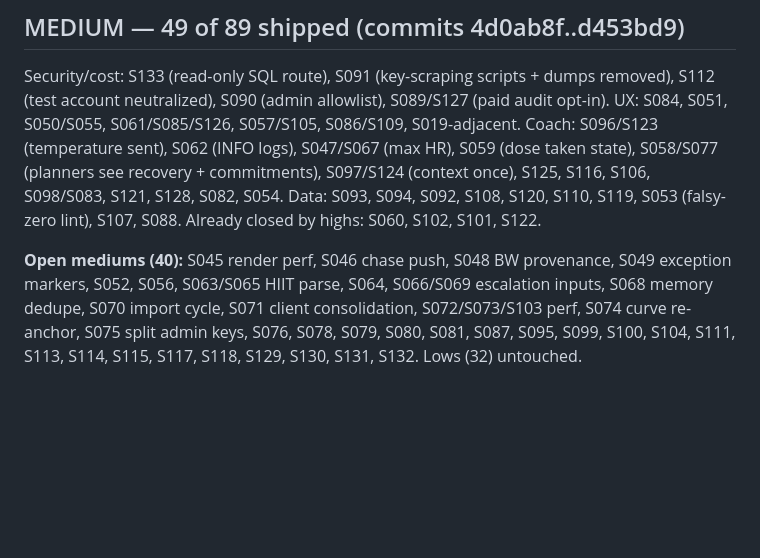
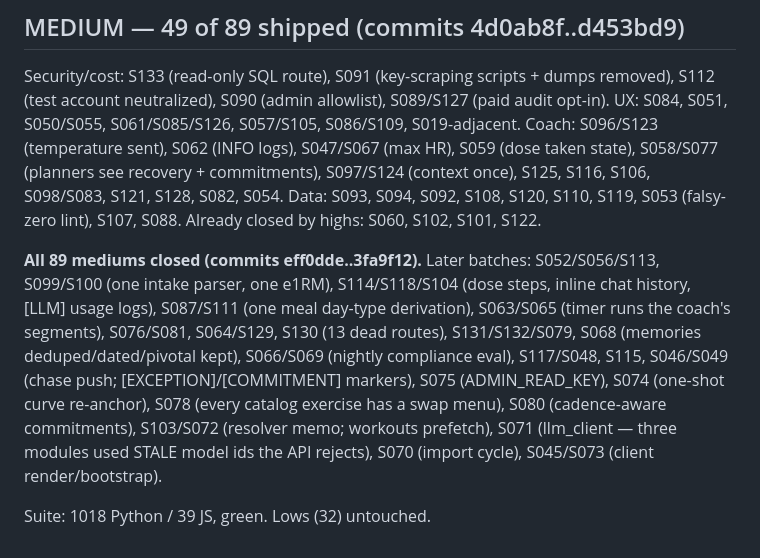
Before and after one commit to erikbjohn/12Weeks, a Markdown page: docs/handoff/findings-status-2026-09-01.md, the part around the change. Drawn GitHub-style; blank space fills up the shorter version.

Commit message:
docs: all 89 mediums closed
Co-Authored-By: Claude Fable 5 <noreply@anthropic.com>
Claude-Session: https://claude.ai/code/session_01TeWDa6m7ALCajFNHMPX6kC

```diff
--- a/docs/handoff/findings-status-2026-09-01.md
+++ b/docs/handoff/findings-status-2026-09-01.md
@@ -55,7 +55,13 @@ S059 (dose taken state), S058/S077 (planners see recovery + commitments), S097/S
 S106, S098/S083, S121, S128, S082, S054. Data: S093, S094, S092, S108, S120, S110, S119, S053 (falsy-zero lint),
 S107, S088. Already closed by highs: S060, S102, S101, S122.
 
-**Open mediums (40):** S045 render perf, S046 chase push, S048 BW provenance, S049 exception markers, S052,
-S056, S063/S065 HIIT parse, S064, S066/S069 escalation inputs, S068 memory dedupe, S070 import cycle, S071 client
-consolidation, S072/S073/S103 perf, S074 curve re-anchor, S075 split admin keys, S076, S078, S079, S080, S081,
-S087, S095, S099, S100, S104, S111, S113, S114, S115, S117, S118, S129, S130, S131, S132. Lows (32) untouched.
+**All 89 mediums closed (commits eff0dde..3fa9f12).** Later batches: S052/S056/S113, S099/S100 (one intake
+parser, one e1RM), S114/S118/S104 (dose steps, inline chat history, [LLM] usage logs), S087/S111 (one meal
+day-type derivation), S063/S065 (timer runs the coach's segments), S076/S081, S064/S129, S130 (13 dead routes),
+S131/S132/S079, S068 (memories deduped/dated/pivotal kept), S066/S069 (nightly compliance eval), S117/S048,
+S115, S046/S049 (chase push; [EXCEPTION]/[COMMITMENT] markers), S075 (ADMIN_READ_KEY), S074 (one-shot curve
+re-anchor), S078 (every catalog exercise has a swap menu), S080 (cadence-aware commitments), S103/S072
+(resolver memo; workouts prefetch), S071 (llm_client — three modules used STALE model ids the API rejects),
+S070 (import cycle), S045/S073 (client render/bootstrap).
+
+Suite: 1018 Python / 39 JS, green. Lows (32) untouched.
```
